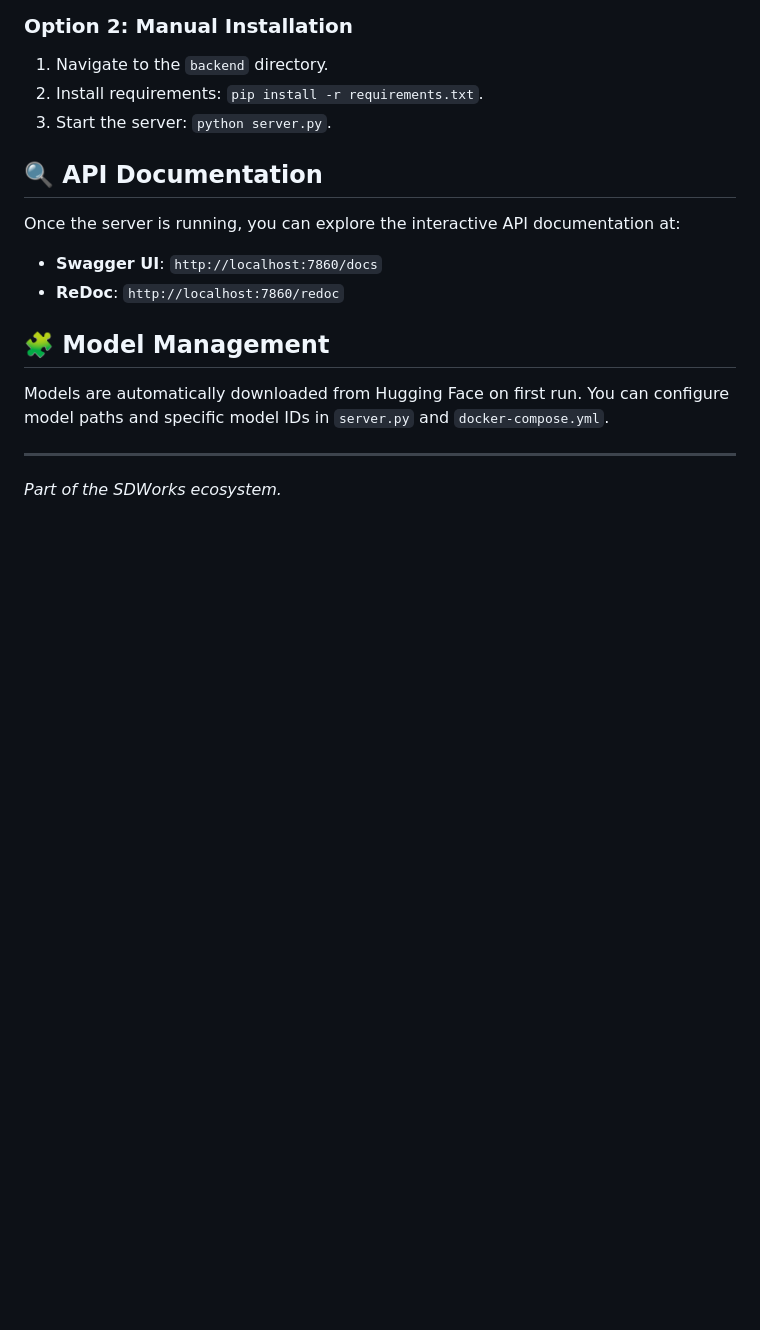
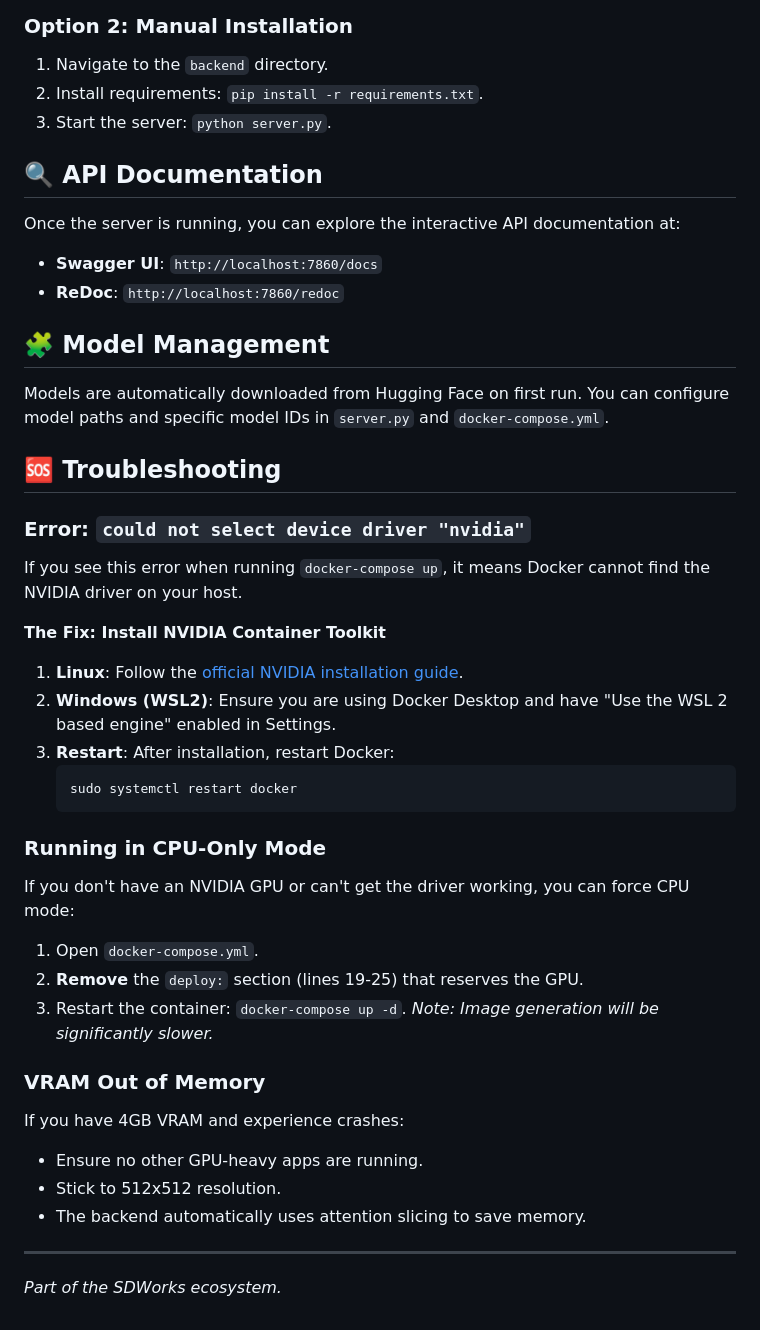
Before and after one commit to cms000123456/sdworks, a Markdown page: backend.md, the part around the change. Rendered like a GitHub page; blank space fills up the shorter version.

Commit message:
Docs: Add troubleshooting guide for Docker GPU errors

````diff
--- a/backend.md
+++ b/backend.md
@@ -83,6 +83,32 @@ Once the server is running, you can explore the interactive API documentation at
 
 Models are automatically downloaded from Hugging Face on first run. You can configure model paths and specific model IDs in `server.py` and `docker-compose.yml`.
 
+## 🆘 Troubleshooting
+
+### Error: `could not select device driver "nvidia"`
+If you see this error when running `docker-compose up`, it means Docker cannot find the NVIDIA driver on your host.
+
+**The Fix: Install NVIDIA Container Toolkit**
+1.  **Linux**: Follow the [official NVIDIA installation guide](https://docs.nvidia.com/datacenter/cloud-native/container-toolkit/install-guide.html).
+2.  **Windows (WSL2)**: Ensure you are using Docker Desktop and have "Use the WSL 2 based engine" enabled in Settings.
+3.  **Restart**: After installation, restart Docker:
+    ```bash
+    sudo systemctl restart docker
+    ```
+
+### Running in CPU-Only Mode
+If you don't have an NVIDIA GPU or can't get the driver working, you can force CPU mode:
+1.  Open `docker-compose.yml`.
+2.  **Remove** the `deploy:` section (lines 19-25) that reserves the GPU.
+3.  Restart the container: `docker-compose up -d`.
+*Note: Image generation will be significantly slower.*
+
+### VRAM Out of Memory
+If you have 4GB VRAM and experience crashes:
+- Ensure no other GPU-heavy apps are running.
+- Stick to 512x512 resolution.
+- The backend automatically uses attention slicing to save memory.
+
 ---
 
 *Part of the SDWorks ecosystem.*
````
